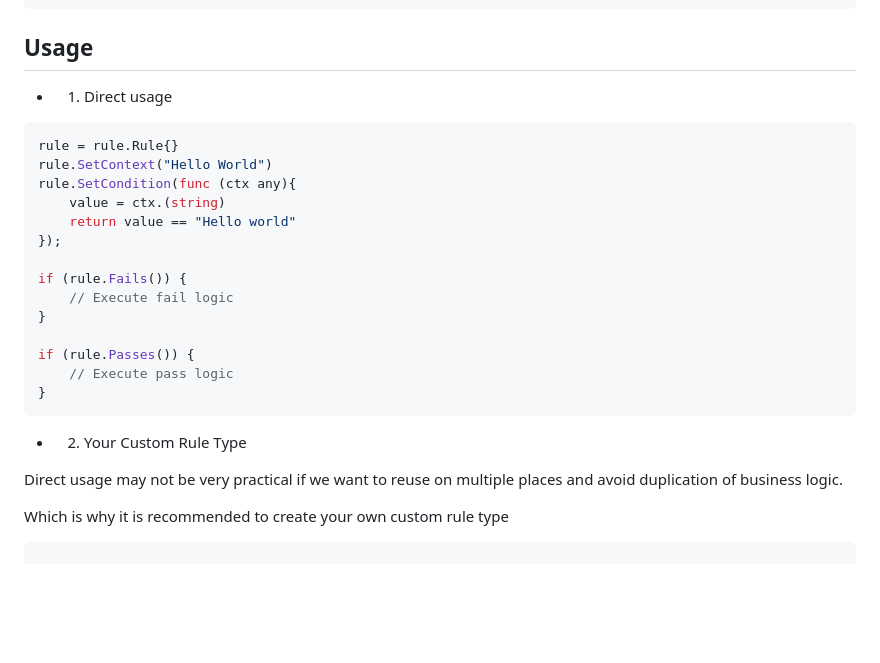
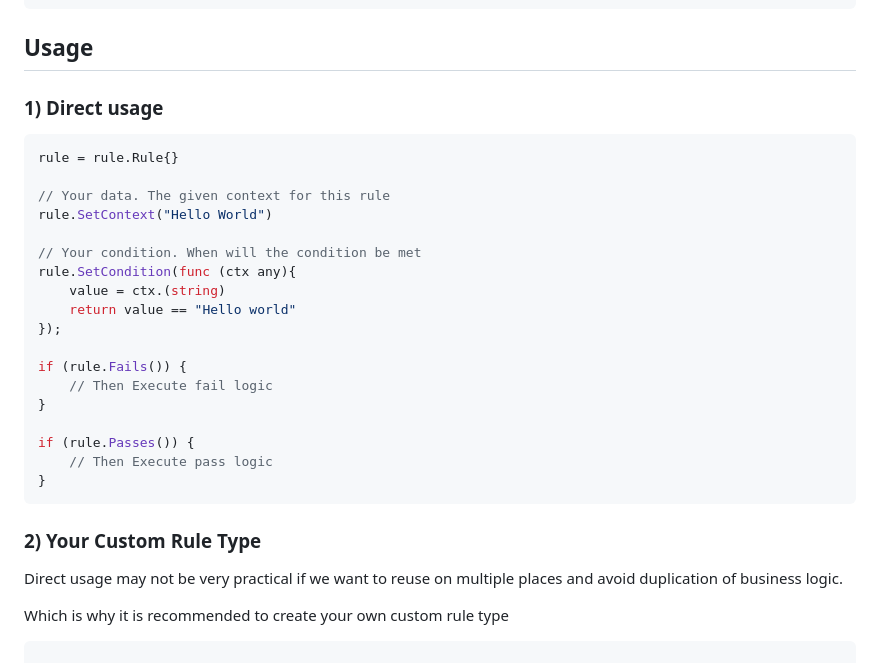
Before and after one commit to dracory/rule, a Markdown page: README.md, the part around the change. Rendered like a GitHub page; blank space fills up the shorter version.

````diff
--- a/README.md
+++ b/README.md
@@ -44,26 +44,30 @@ go get github.com/gouniverse/rule
 
 ## Usage ##
 
-- 1) Direct usage
+### 1) Direct usage
 
 ```php
 rule = rule.Rule{}
+
+// Your data. The given context for this rule
 rule.SetContext("Hello World")
+
+// Your condition. When will the condition be met
 rule.SetCondition(func (ctx any){
     value = ctx.(string)
     return value == "Hello world"
 });
 
 if (rule.Fails()) {
-    // Execute fail logic
+    // Then Execute fail logic
 }
 
 if (rule.Passes()) {
-    // Execute pass logic
+    // Then Execute pass logic
 }
 ```
 
-- 2. Your Custom Rule Type
+### 2) Your Custom Rule Type
 
 Direct usage may not be very practical if we want to reuse on multiple places and avoid duplication of business logic.
 
````
